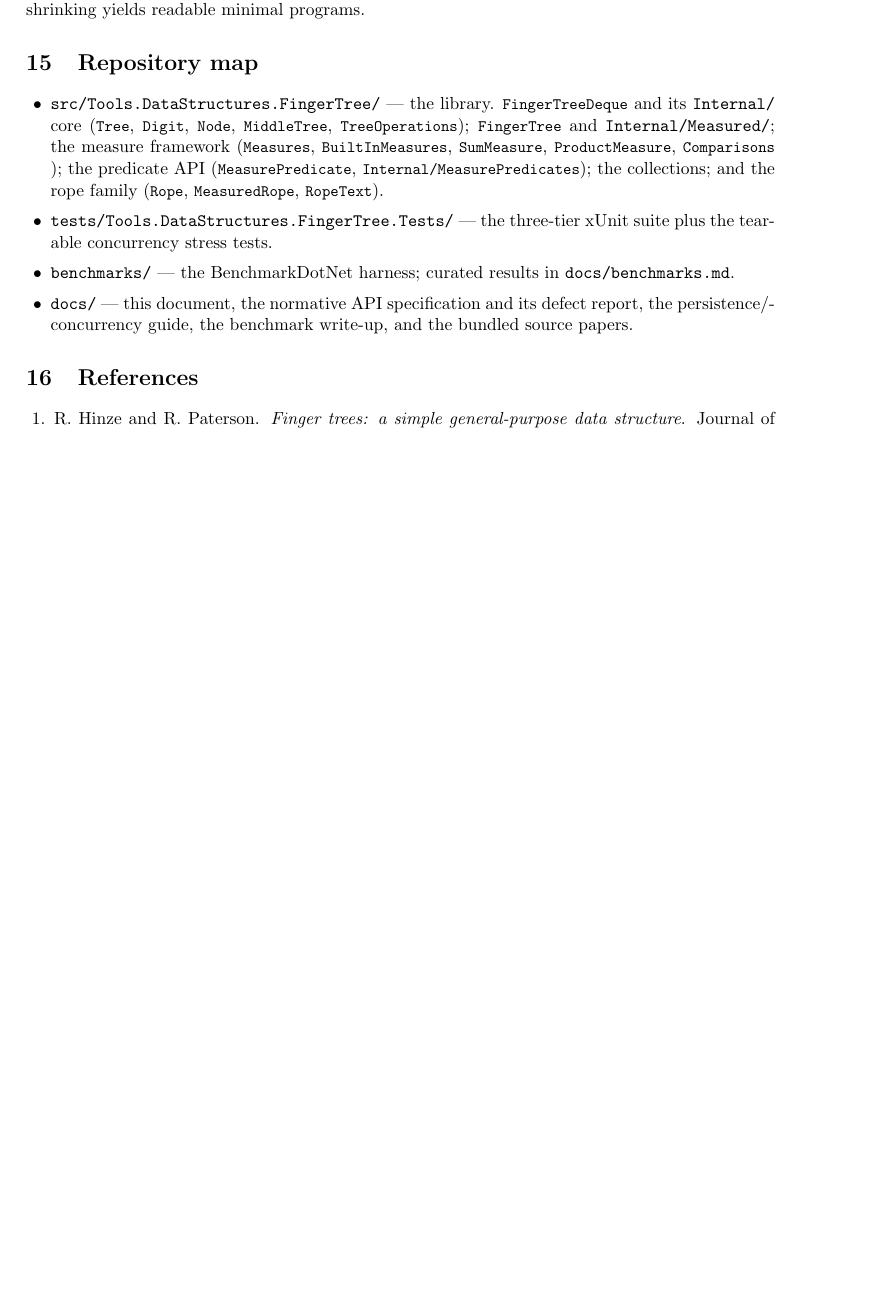
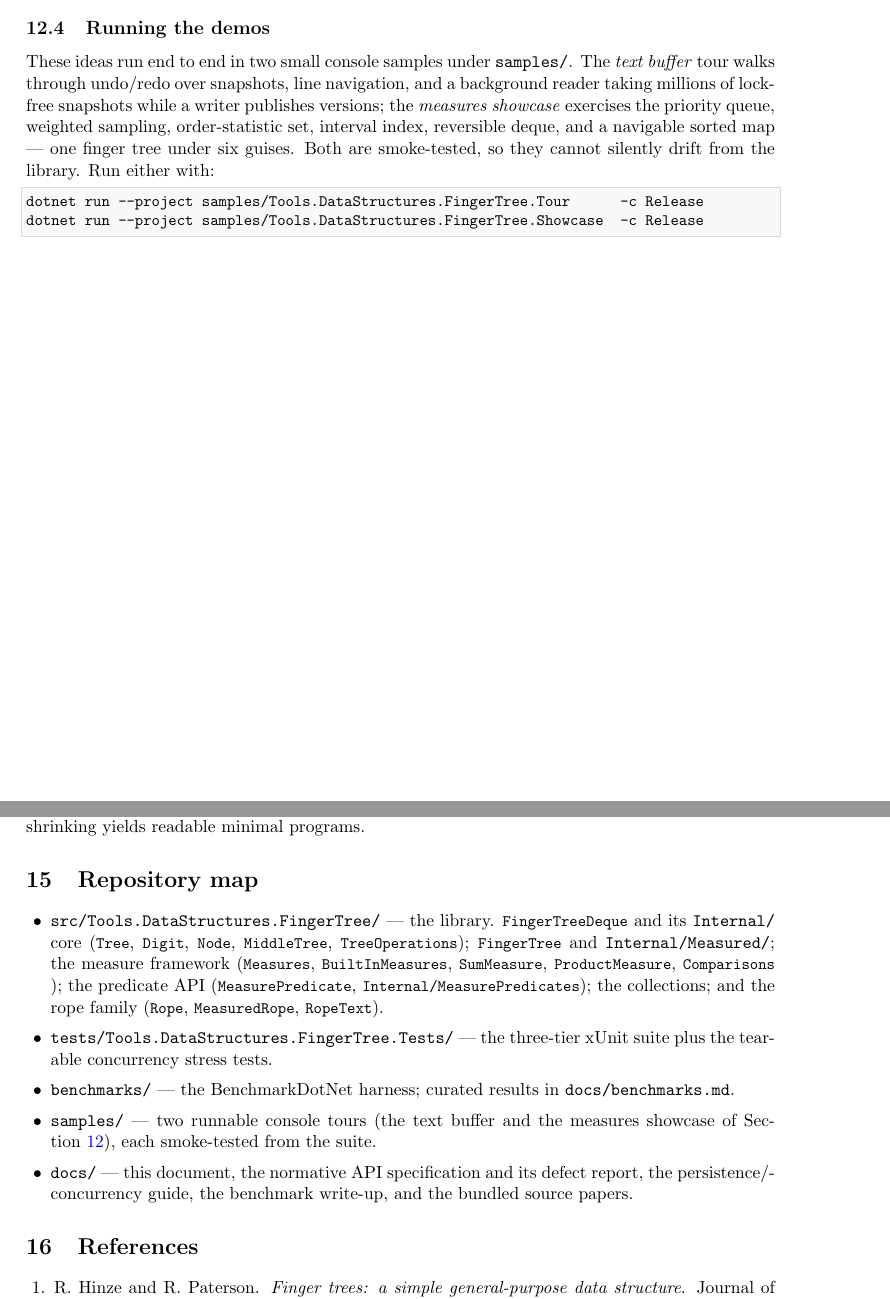
Before and after one commit to VladimirReshetnikov/Durable7, a LaTeX paper (FingerTree/docs/FingerTree-Design-Notes.tex): part of page 15 of 15 before the commit and two parts of pages 13 and 15 of 15 after it, the two joined at a grey line, cut at the place of the change, the shorter picture padded with empty space. Compiled offline with pdfLaTeX.

Commit message:
Point the design notes at the runnable samples (close the narrative<->code loop)
Add a "Running the demos" subsection to the Worked examples section with the
dotnet run commands for both console samples, and a samples/ bullet in the
repository map. The narrative now hands the reader straight to runnable,
smoke-tested code. Clean compile (0 errors, 0 undefined references).

Co-Authored-By: Claude Opus 4.8 (1M context) <noreply@anthropic.com>

```diff
--- a/FingerTree/docs/FingerTree-Design-Notes.tex
+++ b/FingerTree/docs/FingerTree-Design-Notes.tex
@@ -756,6 +756,20 @@ int offset      = doc.OffsetOf(line: 2, column: 0);// the start of "third"
 string second   = doc.GetLine(1);                  // "second line"
 \end{lstlisting}
 
+\subsection{Running the demos}
+
+These ideas run end to end in two small console samples under \texttt{samples/}. The \emph{text buffer}
+tour walks through undo/redo over snapshots, line navigation, and a background reader taking millions of
+lock-free snapshots while a writer publishes versions; the \emph{measures showcase} exercises the priority
+queue, weighted sampling, order-statistic set, interval index, reversible deque, and a navigable sorted map
+--- one finger tree under six guises. Both are smoke-tested, so they cannot silently drift from the library.
+Run either with:
+
+\begin{lstlisting}[language={}]
+dotnet run --project samples/Tools.DataStructures.FingerTree.Tour      -c Release
+dotnet run --project samples/Tools.DataStructures.FingerTree.Showcase  -c Release
+\end{lstlisting}
+
 \clearpage
 \section{Complexity summary}
 \label{sec:complexitysummary}
@@ -840,6 +854,8 @@ readable minimal programs.
     tearable concurrency stress tests.
   \item \texttt{benchmarks/} --- the BenchmarkDotNet harness; curated results in
     \texttt{docs/benchmarks.md}.
+  \item \texttt{samples/} --- two runnable console tours (the text buffer and the measures showcase of
+    Section~\ref{sec:examples}), each smoke-tested from the suite.
   \item \texttt{docs/} --- this document, the normative API specification and its defect report, the
     persistence/concurrency guide, the benchmark write-up, and the bundled source papers.
 \end{itemize}
```
Also changed, not shown: FingerTree/docs/FingerTree-Design-Notes.pdf.
